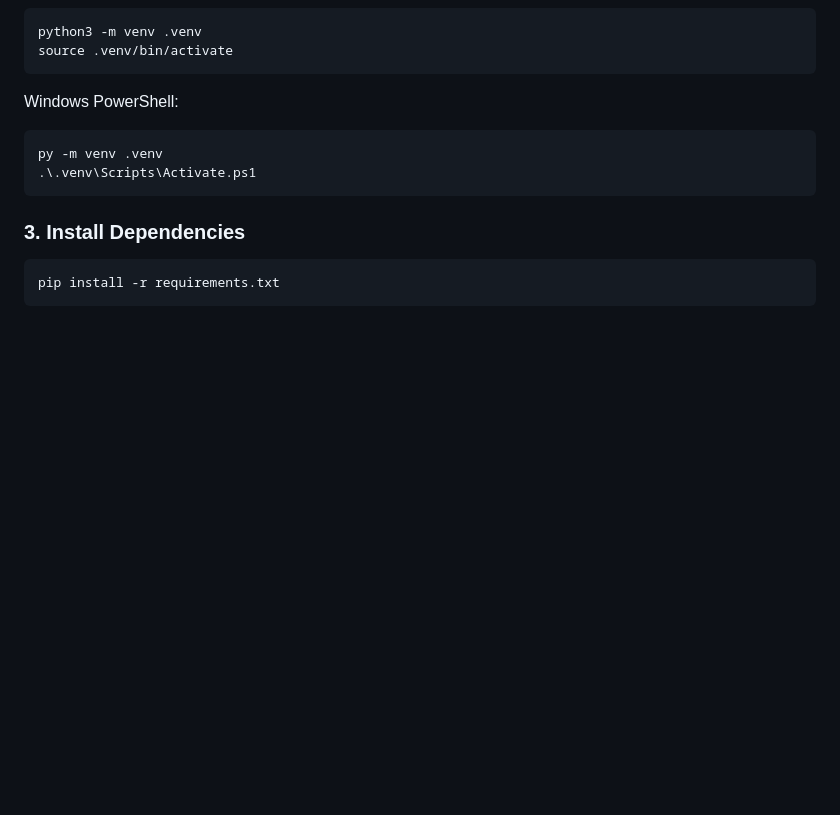
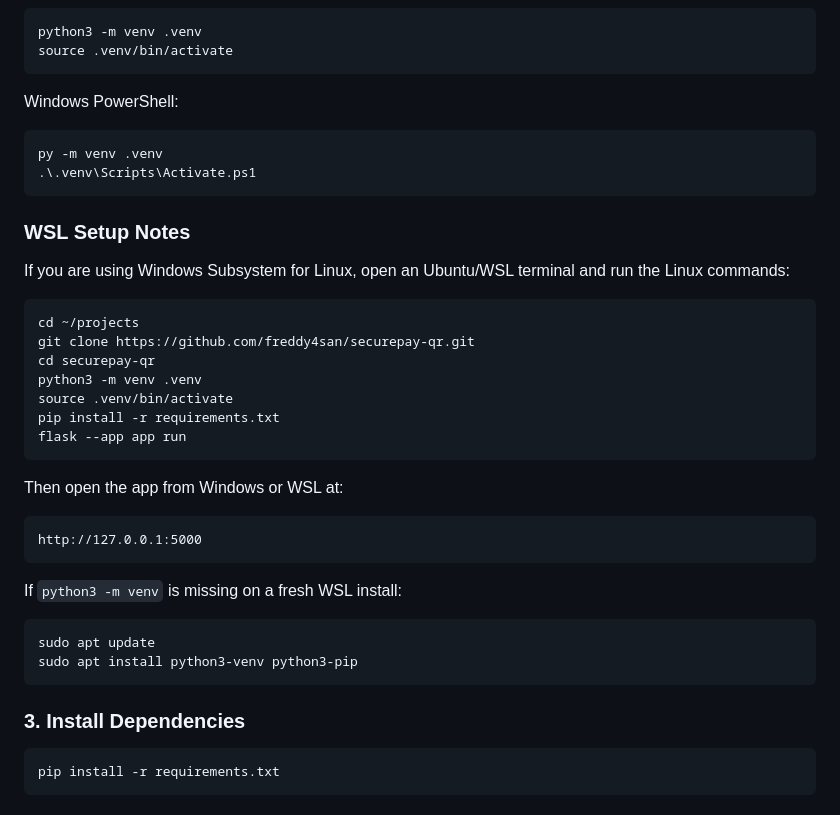
Before and after one commit to freddy4san/securepay-qr, a Markdown page: README.md, the part around the change. Drawn GitHub-style; blank space fills up the shorter version.

````diff
--- a/README.md
+++ b/README.md
@@ -75,6 +75,33 @@ py -m venv .venv
 .\.venv\Scripts\Activate.ps1
 ```
 
+### WSL Setup Notes
+
+If you are using Windows Subsystem for Linux, open an Ubuntu/WSL terminal and run the Linux commands:
+
+```bash
+cd ~/projects
+git clone https://github.com/freddy4san/securepay-qr.git
+cd securepay-qr
+python3 -m venv .venv
+source .venv/bin/activate
+pip install -r requirements.txt
+flask --app app run
+```
+
+Then open the app from Windows or WSL at:
+
+```text
+http://127.0.0.1:5000
+```
+
+If `python3 -m venv` is missing on a fresh WSL install:
+
+```bash
+sudo apt update
+sudo apt install python3-venv python3-pip
+```
+
 ### 3. Install Dependencies
 
 ```bash
````
